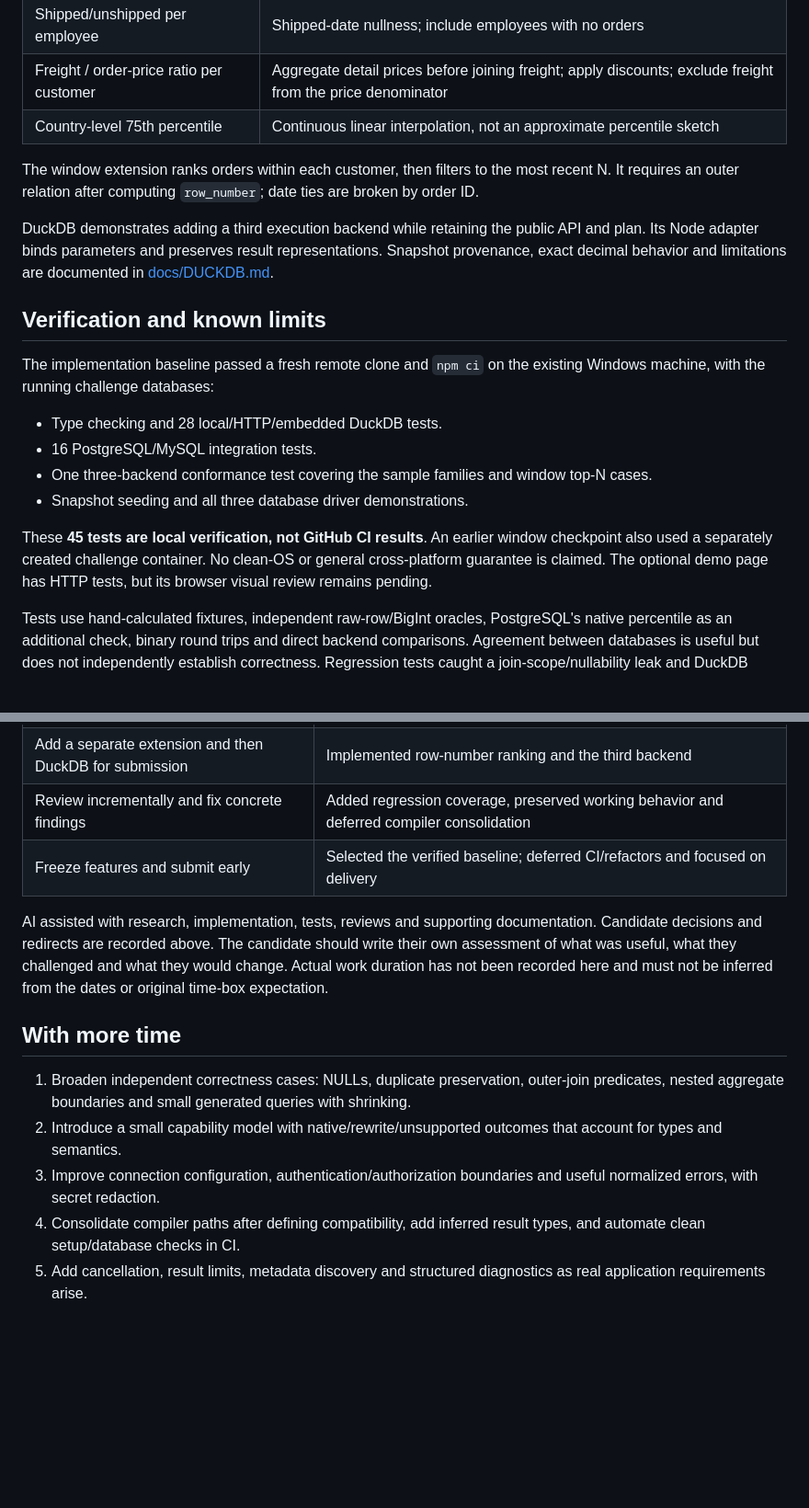
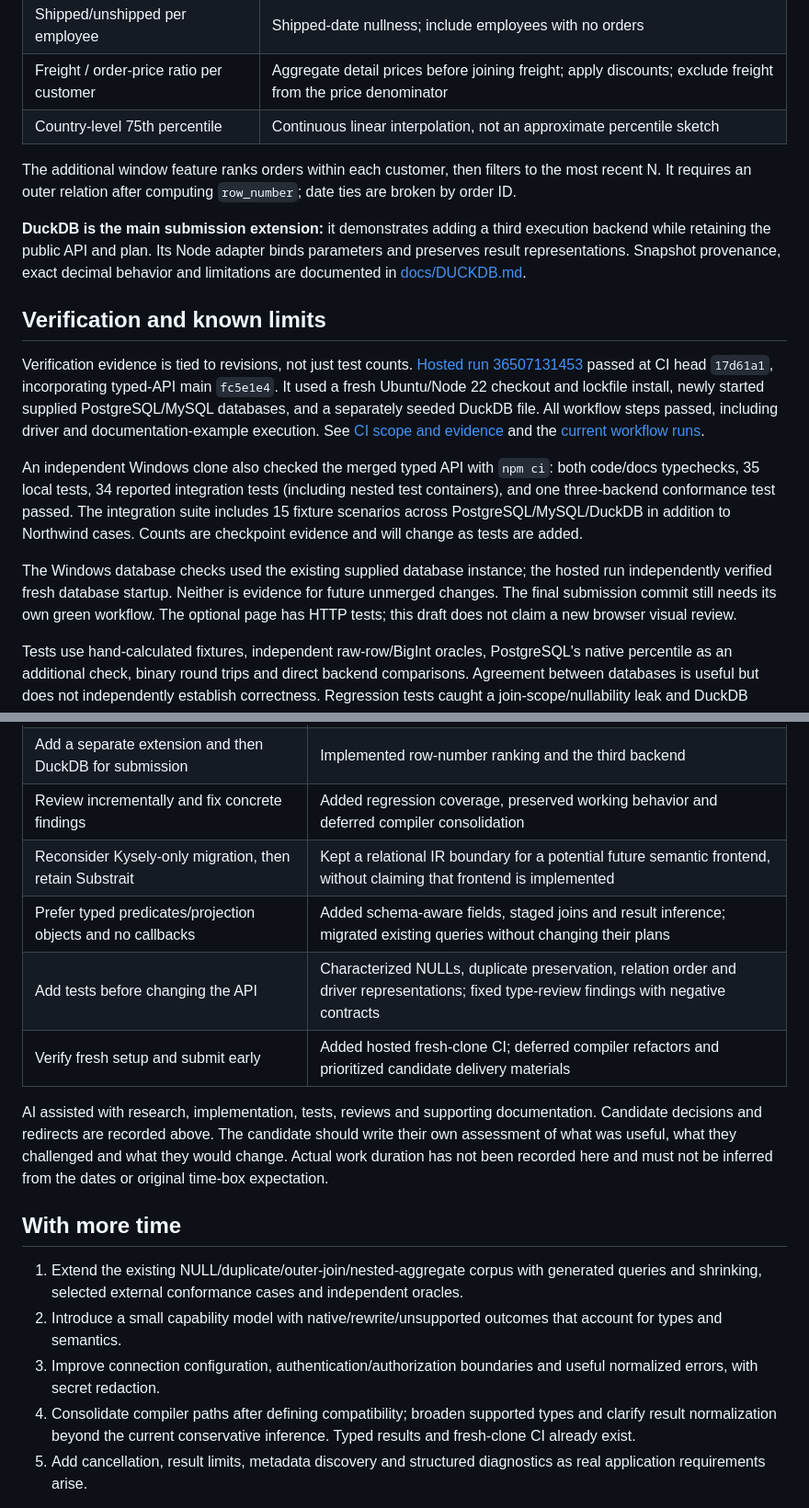
Before and after one commit to poweihuang0817/GoldenAnalyticsChallegne, a Markdown page: README.AI-DRAFT.md, 2 parts joined by grey strips. Shown at 92% size. Rendered like a GitHub page; blank space fills up the shorter version.

```diff
--- a/README.AI-DRAFT.md
+++ b/README.AI-DRAFT.md
@@ -156,20 +165,17 @@ See [src/queries.ts](src/queries.ts) for the application code and [src/demo.ts](
 | Freight / order-price ratio per customer | Aggregate detail prices before joining freight; apply discounts; exclude freight from the price denominator |
 | Country-level 75th percentile | Continuous linear interpolation, not an approximate percentile sketch |
 
-The window extension ranks orders within each customer, then filters to the most recent N. It requires an outer relation after computing `row_number`; date ties are broken by order ID.
+The additional window feature ranks orders within each customer, then filters to the most recent N. It requires an outer relation after computing `row_number`; date ties are broken by order ID.
 
-DuckDB demonstrates adding a third execution backend while retaining the public API and plan. Its Node adapter binds parameters and preserves result representations. Snapshot provenance, exact decimal behavior and limitations are documented in [docs/DUCKDB.md](docs/DUCKDB.md).
+**DuckDB is the main submission extension:** it demonstrates adding a third execution backend while retaining the public API and plan. Its Node adapter binds parameters and preserves result representations. Snapshot provenance, exact decimal behavior and limitations are documented in [docs/DUCKDB.md](docs/DUCKDB.md).
 
 ## Verification and known limits
 
-The implementation baseline passed a fresh remote clone and `npm ci` on the existing Windows machine, with the running challenge databases:
+Verification evidence is tied to revisions, not just test counts. [Hosted run 36507131453](https://github.com/poweihuang0817/GoldenAnalytics/actions/runs/36507131453) passed at CI head `17d61a1`, incorporating typed-API main `fc5e1e4`. It used a fresh Ubuntu/Node 22 checkout and lockfile install, newly started supplied PostgreSQL/MySQL databases, and a separately seeded DuckDB file. All workflow steps passed, including driver and documentation-example execution. See [CI scope and evidence](docs/CI.md) and the [current workflow runs](https://github.com/poweihuang0817/GoldenAnalytics/actions/workflows/fresh-clone.yml).
 
-- Type checking and 28 local/HTTP/embedded DuckDB tests.
-- 16 PostgreSQL/MySQL integration tests.
-- One three-backend conformance test covering the sample families and window top-N cases.
-- Snapshot seeding and all three database driver demonstrations.
+An independent Windows clone also checked the merged typed API with `npm ci`: both code/docs typechecks, 35 local tests, 34 reported integration tests (including nested test containers), and one three-backend conformance test passed. The integration suite includes 15 fixture scenarios across PostgreSQL/MySQL/DuckDB in addition to Northwind cases. Counts are checkpoint evidence and will change as tests are added.
 
-These **45 tests are local verification, not GitHub CI results**. An earlier window checkpoint also used a separately created challenge container. No clean-OS or general cross-platform guarantee is claimed. The optional demo page has HTTP tests, but its browser visual review remains pending.
+The Windows database checks used the existing supplied database instance; the hosted run independently verified fresh database startup. Neither is evidence for future unmerged changes. The final submission commit still needs its own green workflow. The optional page has HTTP tests; this draft does not claim a new browser visual review.
 
 Tests use hand-calculated fixtures, independent raw-row/BigInt oracles, PostgreSQL's native percentile as an additional check, binary round trips and direct backend comparisons. Agreement between databases is useful but does not independently establish correctness. Regression tests caught a join-scope/nullability leak and DuckDB decimal-division precision errors before fixes.
 
@@ -194,16 +201,19 @@ The following summarizes recorded prompts/redirections, rather than reconstructi
 | Explain whether percentile interpolation is approximate | Clarified continuous percentile semantics and added exact decimal checks/oracles |
 | Add a separate extension and then DuckDB for submission | Implemented row-number ranking and the third backend |
 | Review incrementally and fix concrete findings | Added regression coverage, preserved working behavior and deferred compiler consolidation |
-| Freeze features and submit early | Selected the verified baseline; deferred CI/refactors and focused on delivery |
+| Reconsider Kysely-only migration, then retain Substrait | Kept a relational IR boundary for a potential future semantic frontend, without claiming that frontend is implemented |
+| Prefer typed predicates/projection objects and no callbacks | Added schema-aware fields, staged joins and result inference; migrated existing queries without changing their plans |
+| Add tests before changing the API | Characterized NULLs, duplicate preservation, relation order and driver representations; fixed type-review findings with negative contracts |
+| Verify fresh setup and submit early | Added hosted fresh-clone CI; deferred compiler refactors and prioritized candidate delivery materials |
 
 AI assisted with research, implementation, tests, reviews and supporting documentation. Candidate decisions and redirects are recorded above. The candidate should write their own assessment of what was useful, what they challenged and what they would change. Actual work duration has not been recorded here and must not be inferred from the dates or original time-box expectation.
 
 ## With more time
 
-1. Broaden independent correctness cases: NULLs, duplicate preservation, outer-join predicates, nested aggregate boundaries and small generated queries with shrinking.
+1. Extend the existing NULL/duplicate/outer-join/nested-aggregate corpus with generated queries and shrinking, selected external conformance cases and independent oracles.
 2. Introduce a small capability model with native/rewrite/unsupported outcomes that account for types and semantics.
 3. Improve connection configuration, authentication/authorization boundaries and useful normalized errors, with secret redaction.
-4. Consolidate compiler paths after defining compatibility, add inferred result types, and automate clean setup/database checks in CI.
+4. Consolidate compiler paths after defining compatibility; broaden supported types and clarify result normalization beyond the current conservative inference. Typed results and fresh-clone CI already exist.
 5. Add cancellation, result limits, metadata discovery and structured diagnostics as real application requirements arise.
 
 The broader [future-work notes](docs/FUTURE-WORK.md) preserve research into formal verification, additional engines and federation. Those are potential later directions, not completed work or submission commitments.
```
Also changed, not shown: other parts of README.AI-DRAFT.md (+33 -23 lines), docs/AI-LOG.md (+7 -0 lines).
